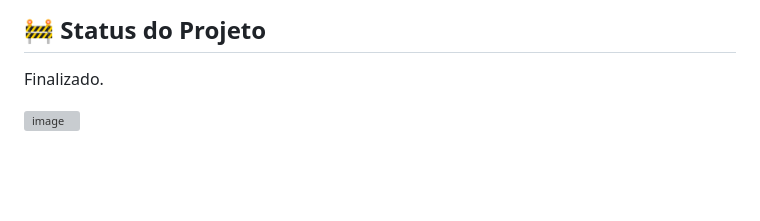
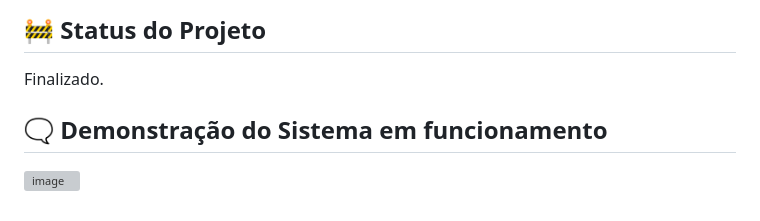
Before and after one commit to Geisianny/projeto_redes_de_computadores, a Markdown page: README.md, the part around the change. Rendered like a GitHub page; blank space fills up the shorter version; grey boxes are pictures that could not be loaded.

Commit message:
adicionando titulo no readme

```diff
--- a/README.md
+++ b/README.md
@@ -57,4 +57,5 @@ Em resumo, este projeto visa criar um chat em tempo real usando Docker e WebSock
 ## :construction: Status do Projeto
 Finalizado.
 
+## :left_speech_bubble: Demonstração do Sistema em funcionamento
 ![image](https://github.com/Geisianny/projeto_redes_de_computadores/assets/95537248/4d1c4965-76bf-4236-a823-7f26709e653e)
```
